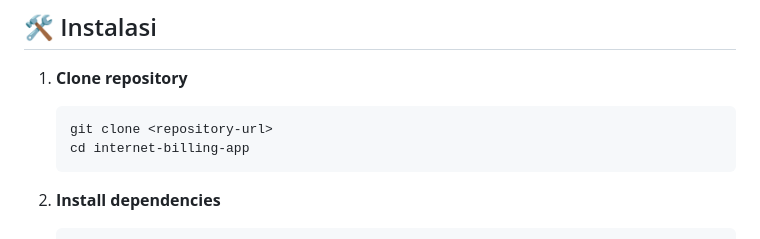
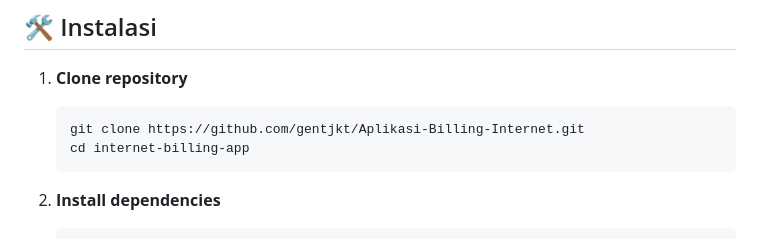
Before and after one commit to gentjkt/Aplikasi-Billing-Internet, a Markdown page: README.md, the part around the change. Rendered like a GitHub page.

````diff
--- a/README.md
+++ b/README.md
@@ -25,7 +25,7 @@ Sistem manajemen billing internet multi-pengguna yang komprehensif dengan integr
 
 1. **Clone repository**
    ```bash
-   git clone <repository-url>
+   git clone https://github.com/gentjkt/Aplikasi-Billing-Internet.git
    cd internet-billing-app
    ```
 
````
